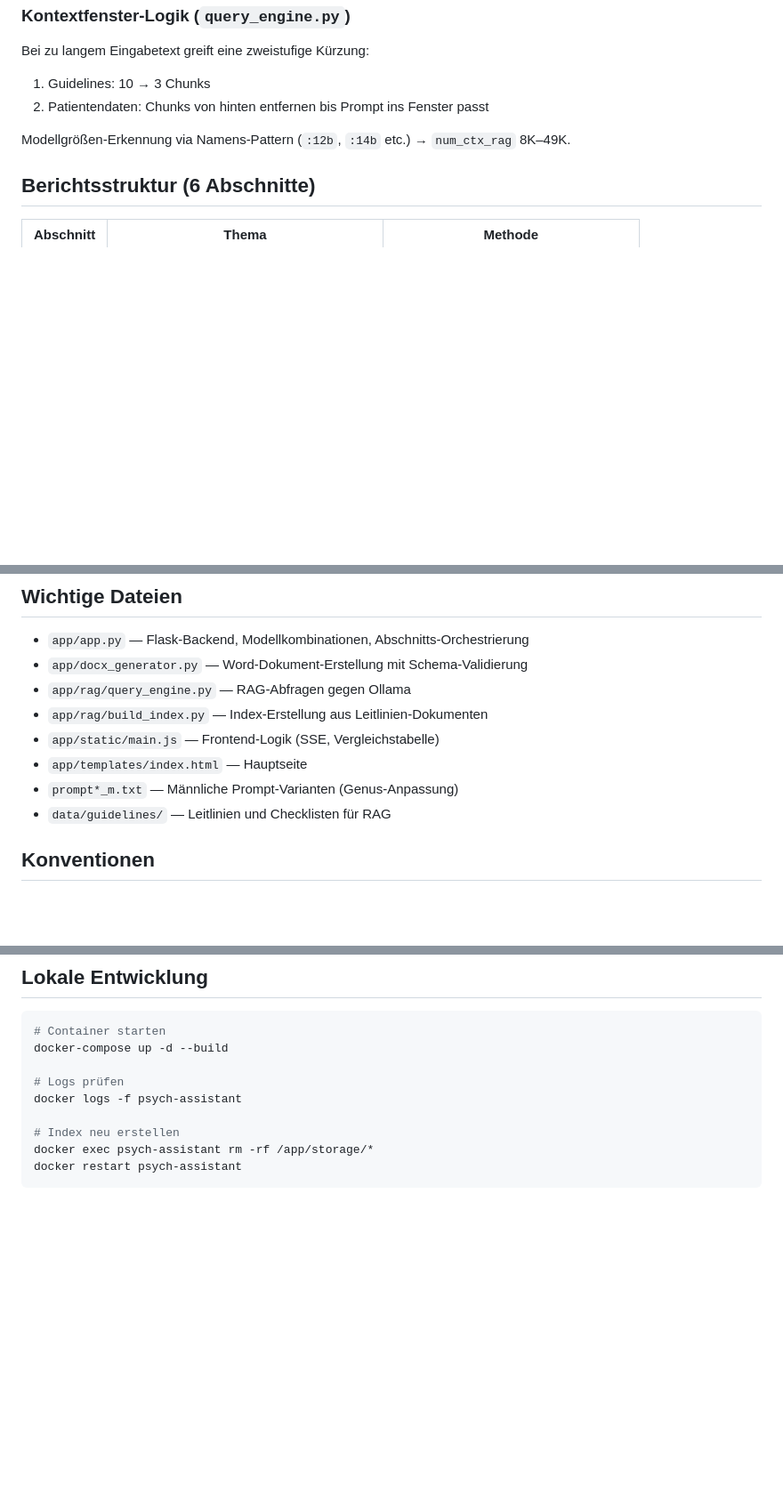
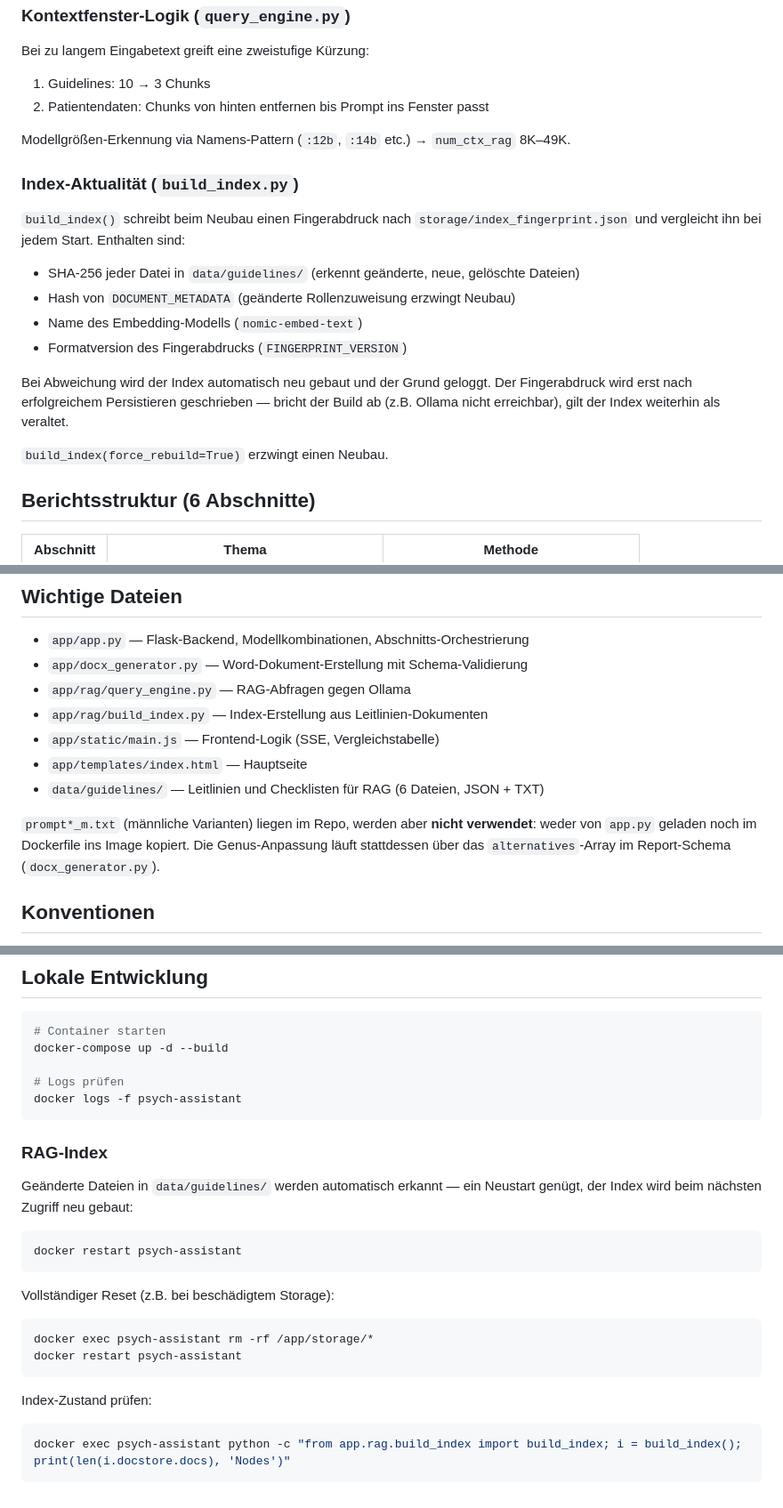
Before and after one commit to kilroy-fr/psych-assistant, a Markdown page: CLAUDE.md, 3 parts joined by grey strips. Shown at 89% size. Rendered like a GitHub page; blank space fills up the shorter version.

````diff
--- a/CLAUDE.md
+++ b/CLAUDE.md
@@ -45,6 +49,22 @@ Bei zu langem Eingabetext greift eine zweistufige Kürzung:
 
 Modellgrößen-Erkennung via Namens-Pattern (`:12b`, `:14b` etc.) → `num_ctx_rag` 8K–49K.
 
+### Index-Aktualität (`build_index.py`)
+
+`build_index()` schreibt beim Neubau einen Fingerabdruck nach `storage/index_fingerprint.json`
+und vergleicht ihn bei jedem Start. Enthalten sind:
+
+- SHA-256 jeder Datei in `data/guidelines/` (erkennt geänderte, neue, gelöschte Dateien)
+- Hash von `DOCUMENT_METADATA` (geänderte Rollenzuweisung erzwingt Neubau)
+- Name des Embedding-Modells (`nomic-embed-text`)
+- Formatversion des Fingerabdrucks (`FINGERPRINT_VERSION`)
+
+Bei Abweichung wird der Index automatisch neu gebaut und der Grund geloggt.
+Der Fingerabdruck wird erst nach erfolgreichem Persistieren geschrieben — bricht der
+Build ab (z.B. Ollama nicht erreichbar), gilt der Index weiterhin als veraltet.
+
+`build_index(force_rebuild=True)` erzwingt einen Neubau.
+
 ## Berichtsstruktur (6 Abschnitte)
 
 | Abschnitt | Thema | Methode |
@@ -62,8 +82,11 @@ Modellgrößen-Erkennung via Namens-Pattern (`:12b`, `:14b` etc.) → `num_ctx_r
 - `app/rag/build_index.py` — Index-Erstellung aus Leitlinien-Dokumenten
 - `app/static/main.js` — Frontend-Logik (SSE, Vergleichstabelle)
 - `app/templates/index.html` — Hauptseite
-- `prompt*_m.txt` — Männliche Prompt-Varianten (Genus-Anpassung)
-- `data/guidelines/` — Leitlinien und Checklisten für RAG
+- `data/guidelines/` — Leitlinien und Checklisten für RAG (6 Dateien, JSON + TXT)
+
+`prompt*_m.txt` (männliche Varianten) liegen im Repo, werden aber **nicht verwendet**:
+weder von `app.py` geladen noch im Dockerfile ins Image kopiert. Die Genus-Anpassung
+läuft stattdessen über das `alternatives`-Array im Report-Schema (`docx_generator.py`).
 
 ## Konventionen
 
@@ -80,8 +103,26 @@ docker-compose up -d --build
 
 # Logs prüfen
 docker logs -f psych-assistant
+```
 
-# Index neu erstellen
+### RAG-Index
+
+Geänderte Dateien in `data/guidelines/` werden automatisch erkannt — ein Neustart
+genügt, der Index wird beim nächsten Zugriff neu gebaut:
+
+```bash
+docker restart psych-assistant
+```
+
+Vollständiger Reset (z.B. bei beschädigtem Storage):
+
+```bash
 docker exec psych-assistant rm -rf /app/storage/*
 docker restart psych-assistant
 ```
+
+Index-Zustand prüfen:
+
+```bash
+docker exec psych-assistant python -c "from app.rag.build_index import build_index; i = build_index(); print(len(i.docstore.docs), 'Nodes')"
+```
````
Also changed, not shown: other parts of CLAUDE.md (+4 -0 lines), README.md (+54 -19 lines).
